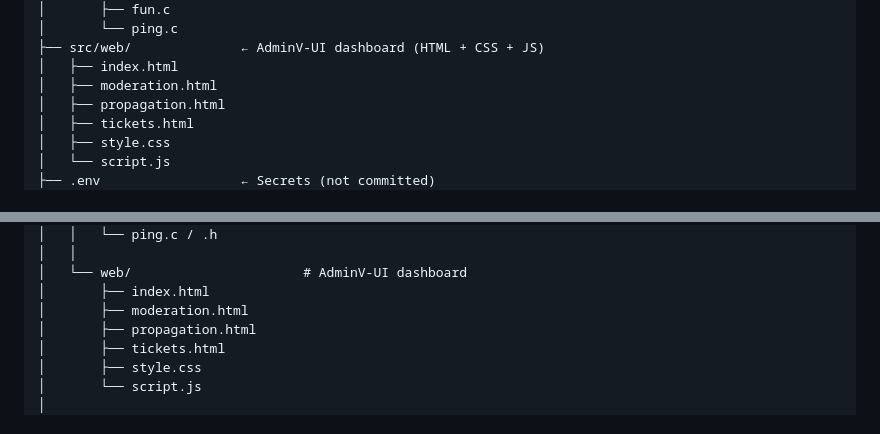
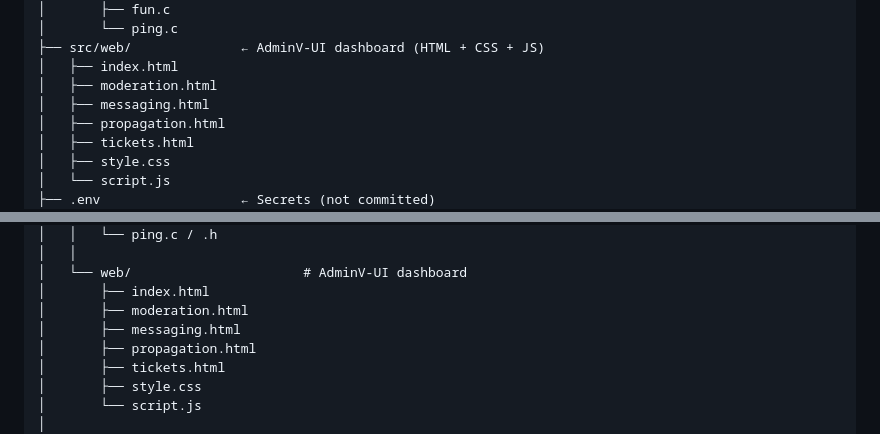
Before and after one commit to PolskaKrowa/AdminVU, a Markdown page: README.md, 2 parts joined by grey strips. Rendered like a GitHub page.

```diff
--- a/README.md
+++ b/README.md
@@ -102,6 +102,7 @@ discord_bot/
 ├── src/web/              ← AdminV-UI dashboard (HTML + CSS + JS)
 │   ├── index.html
 │   ├── moderation.html
+│   ├── messaging.html
 │   ├── propagation.html
 │   ├── tickets.html
 │   ├── style.css
@@ -547,6 +548,7 @@ discord_bot/
 │   └── web/                      # AdminV-UI dashboard
 │       ├── index.html
 │       ├── moderation.html
+│       ├── messaging.html
 │       ├── propagation.html
 │       ├── tickets.html
 │       ├── style.css
```
